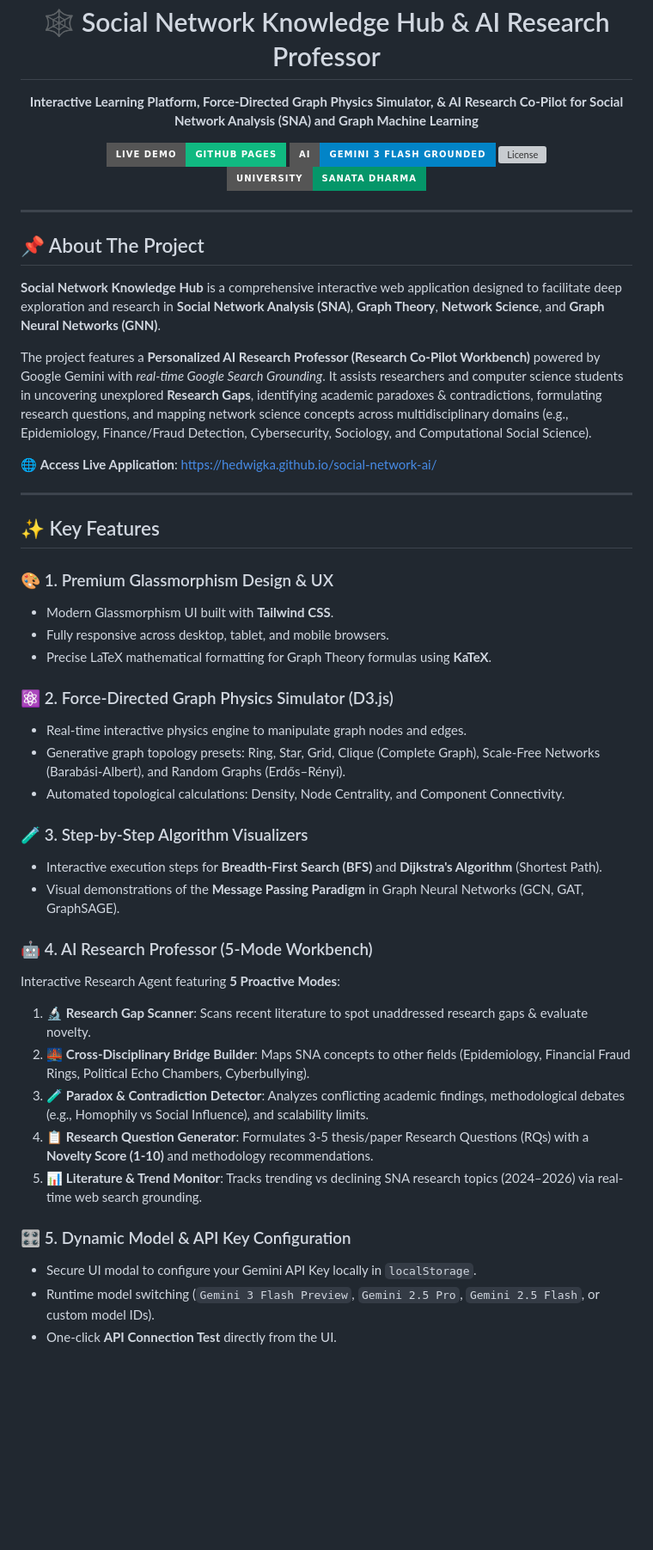
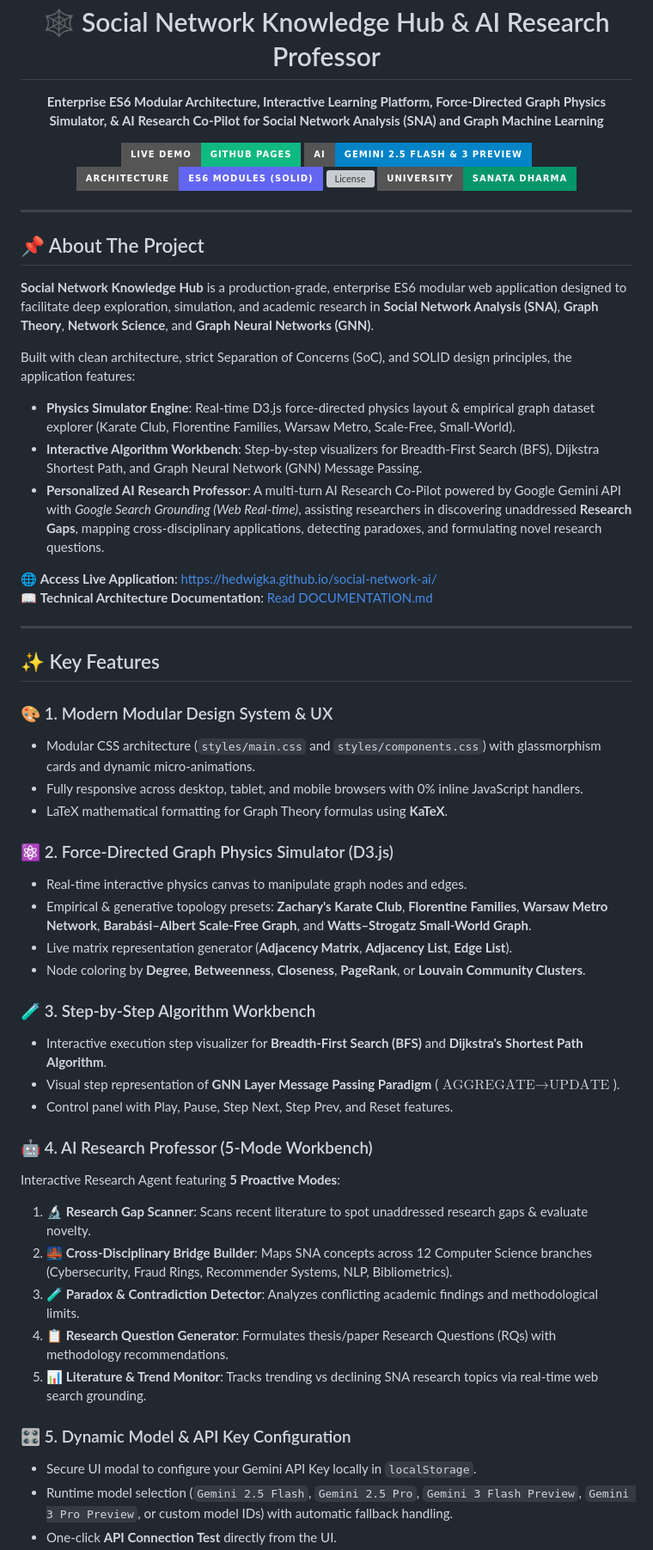
Before and after one commit to HedwigKA/social-network-ai, a Markdown page: README.md, the part around one of its changes. Shown at 86% size. Rendered like a GitHub page; badges without logos; blank space fills up the shorter version; grey boxes are pictures that could not be loaded.

```diff
--- a/README.md
+++ b/README.md
@@ -1,10 +1,11 @@
 <div align="center">
 
   <h1>🕸️ Social Network Knowledge Hub & AI Research Professor</h1>
-  <p><strong>Interactive Learning Platform, Force-Directed Graph Physics Simulator, & AI Research Co-Pilot for Social Network Analysis (SNA) and Graph Machine Learning</strong></p>
+  <p><strong>Enterprise ES6 Modular Architecture, Interactive Learning Platform, Force-Directed Graph Physics Simulator, & AI Research Co-Pilot for Social Network Analysis (SNA) and Graph Machine Learning</strong></p>
 
   [![Live Demo](https://img.shields.io/badge/Live_Demo-GitHub_Pages-10b981?style=for-the-badge&logo=github)](https://hedwigka.github.io/social-network-ai/)
-  [![Gemini Powered](https://img.shields.io/badge/AI-Gemini_3_Flash_Grounded-0284c7?style=for-the-badge&logo=google)](https://aistudio.google.com/)
+  [![Gemini Powered](https://img.shields.io/badge/AI-Gemini_2.5_Flash_&_3_Preview-0284c7?style=for-the-badge&logo=google)](https://aistudio.google.com/)
+  [![Architecture](https://img.shields.io/badge/Architecture-ES6_Modules_(SOLID)-6366f1?style=for-the-badge&logo=javascript)](DOCUMENTATION.md)
   [![License](https://img.shields.io/badge/License-MIT-amber-500?style=for-the-badge)](LICENSE)
   [![Institution](https://img.shields.io/badge/University-Sanata_Dharma-059669?style=for-the-badge)](https://www.usd.ac.id/)
 
@@ -14,39 +15,45 @@
 
 ## 📌 About The Project
 
-**Social Network Knowledge Hub** is a comprehensive interactive web application designed to facilitate deep exploration and research in **Social Network Analysis (SNA)**, **Graph Theory**, **Network Science**, and **Graph Neural Networks (GNN)**.
+**Social Network Knowledge Hub** is a production-grade, enterprise ES6 modular web application designed to facilitate deep exploration, simulation, and academic research in **Social Network Analysis (SNA)**, **Graph Theory**, **Network Science**, and **Graph Neural Networks (GNN)**.
 
-The project features a **Personalized AI Research Professor (Research Co-Pilot Workbench)** powered by Google Gemini with *real-time Google Search Grounding*. It assists researchers and computer science students in uncovering unexplored **Research Gaps**, identifying academic paradoxes & contradictions, formulating research questions, and mapping network science concepts across multidisciplinary domains (e.g., Epidemiology, Finance/Fraud Detection, Cybersecurity, Sociology, and Computational Social Science).
+Built with clean architecture, strict Separation of Concerns (SoC), and SOLID design principles, the application features:
+- **Physics Simulator Engine**: Real-time D3.js force-directed physics layout & empirical graph dataset explorer (Karate Club, Florentine Families, Warsaw Metro, Scale-Free, Small-World).
+- **Interactive Algorithm Workbench**: Step-by-step visualizers for Breadth-First Search (BFS), Dijkstra Shortest Path, and Graph Neural Network (GNN) Message Passing.
+- **Personalized AI Research Professor**: A multi-turn AI Research Co-Pilot powered by Google Gemini API with *Google Search Grounding (Web Real-time)*, assisting researchers in discovering unaddressed **Research Gaps**, mapping cross-disciplinary applications, detecting paradoxes, and formulating novel research questions.
 
 🌐 **Access Live Application**: [https://hedwigka.github.io/social-network-ai/](https://hedwigka.github.io/social-network-ai/)
+📖 **Technical Architecture Documentation**: [Read DOCUMENTATION.md](DOCUMENTATION.md)
 
 ---
 
 ## ✨ Key Features
 
-### 🎨 1. Premium Glassmorphism Design & UX
-- Modern Glassmorphism UI built with **Tailwind CSS**.
-- Fully responsive across desktop, tablet, and mobile browsers.
-- Precise LaTeX mathematical formatting for Graph Theory formulas using **KaTeX**.
+### 🎨 1. Modern Modular Design System & UX
+- Modular CSS architecture (`styles/main.css` and `styles/components.css`) with glassmorphism cards and dynamic micro-animations.
+- Fully responsive across desktop, tablet, and mobile browsers with 0% inline JavaScript handlers.
+- LaTeX mathematical formatting for Graph Theory formulas using **KaTeX**.
 
 ### ⚛️ 2. Force-Directed Graph Physics Simulator (D3.js)
-- Real-time interactive physics engine to manipulate graph nodes and edges.
-- Generative graph topology presets: Ring, Star, Grid, Clique (Complete Graph), Scale-Free Networks (Barabási-Albert), and Random Graphs (Erdős–Rényi).
-- Automated topological calculations: Density, Node Centrality, and Component Connectivity.
+- Real-time interactive physics canvas to manipulate graph nodes and edges.
+- Empirical & generative topology presets: **Zachary's Karate Club**, **Florentine Families**, **Warsaw Metro Network**, **Barabási–Albert Scale-Free Graph**, and **Watts–Strogatz Small-World Graph**.
+- Live matrix representation generator (**Adjacency Matrix**, **Adjacency List**, **Edge List**).
+- Node coloring by **Degree**, **Betweenness**, **Closeness**, **PageRank**, or **Louvain Community Clusters**.
 
-### 🧪 3. Step-by-Step Algorithm Visualizers
-- Interactive execution steps for **Breadth-First Search (BFS)** and **Dijkstra's Algorithm** (Shortest Path).
-- Visual demonstrations of the **Message Passing Paradigm** in Graph Neural Networks (GCN, GAT, GraphSAGE).
+### 🧪 3. Step-by-Step Algorithm Workbench
+- Interactive execution step visualizer for **Breadth-First Search (BFS)** and **Dijkstra's Shortest Path Algorithm**.
+- Visual step representation of **GNN Layer Message Passing Paradigm** ($\text{AGGREGATE} \rightarrow \text{UPDATE}$).
+- Control panel with Play, Pause, Step Next, Step Prev, and Reset features.
 
 ### 🤖 4. AI Research Professor (5-Mode Workbench)
 Interactive Research Agent featuring **5 Proactive Modes**:
 1. 🔬 **Research Gap Scanner**: Scans recent literature to spot unaddressed research gaps & evaluate novelty.
-2. 🌉 **Cross-Disciplinary Bridge Builder**: Maps SNA concepts to other fields (Epidemiology, Financial Fraud Rings, Political Echo Chambers, Cyberbullying).
-3. 🧪 **Paradox & Contradiction Detector**: Analyzes conflicting academic findings, methodological debates (e.g., Homophily vs Social Influence), and scalability limits.
-4. 📋 **Research Question Generator**: Formulates 3-5 thesis/paper Research Questions (RQs) with a **Novelty Score (1-10)** and methodology recommendations.
-5. 📊 **Literature & Trend Monitor**: Tracks trending vs declining SNA research topics (2024–2026) via real-time web search grounding.
+2. 🌉 **Cross-Disciplinary Bridge Builder**: Maps SNA concepts across 12 Computer Science branches (Cybersecurity, Fraud Rings, Recommender Systems, NLP, Bibliometrics).
+3. 🧪 **Paradox & Contradiction Detector**: Analyzes conflicting academic findings and methodological limits.
+4. 📋 **Research Question Generator**: Formulates thesis/paper Research Questions (RQs) with methodology recommendations.
+5. 📊 **Literature & Trend Monitor**: Tracks trending vs declining SNA research topics via real-time web search grounding.
 
 ### 🎛️ 5. Dynamic Model & API Key Configuration
 - Secure UI modal to configure your Gemini API Key locally in `localStorage`.
-- Runtime model switching (`Gemini 3 Flash Preview`, `Gemini 2.5 Pro`, `Gemini 2.5 Flash`, or custom model IDs).
+- Runtime model selection (`Gemini 2.5 Flash`, `Gemini 2.5 Pro`, `Gemini 3 Flash Preview`, `Gemini 3 Pro Preview`, or custom model IDs) with automatic fallback handling.
 - One-click **API Connection Test** directly from the UI.
```
Also changed, not shown: other parts of README.md (+88 -15 lines), DOCUMENTATION.md (added, +261 -0 lines).
